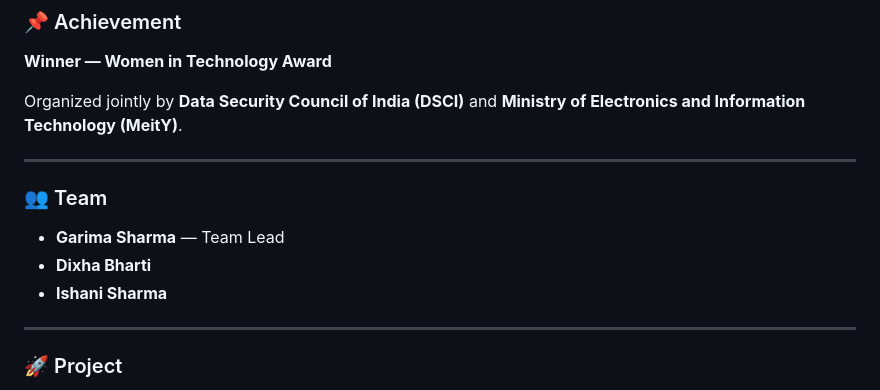
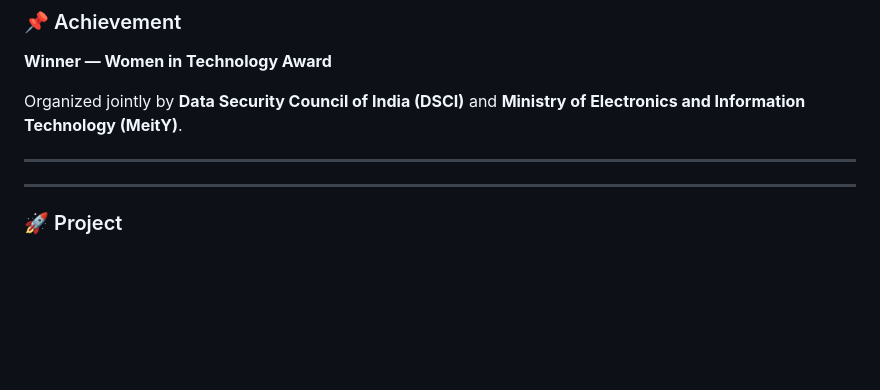
Before and after one commit to garima-x/encrypt-cmp-csic, a Markdown page: README.md, the part around the change. Rendered like a GitHub page; blank space fills up the shorter version.

```diff
--- a/README.md
+++ b/README.md
@@ -52,11 +52,6 @@ Organized jointly by **Data Security Council of India (DSCI)** and **Ministry of
 
 ---
 
-### 👥 Team
-
-- **Garima Sharma** — Team Lead
-- **Dixha Bharti**
-- **Ishani Sharma**
 
 ---
 
```
